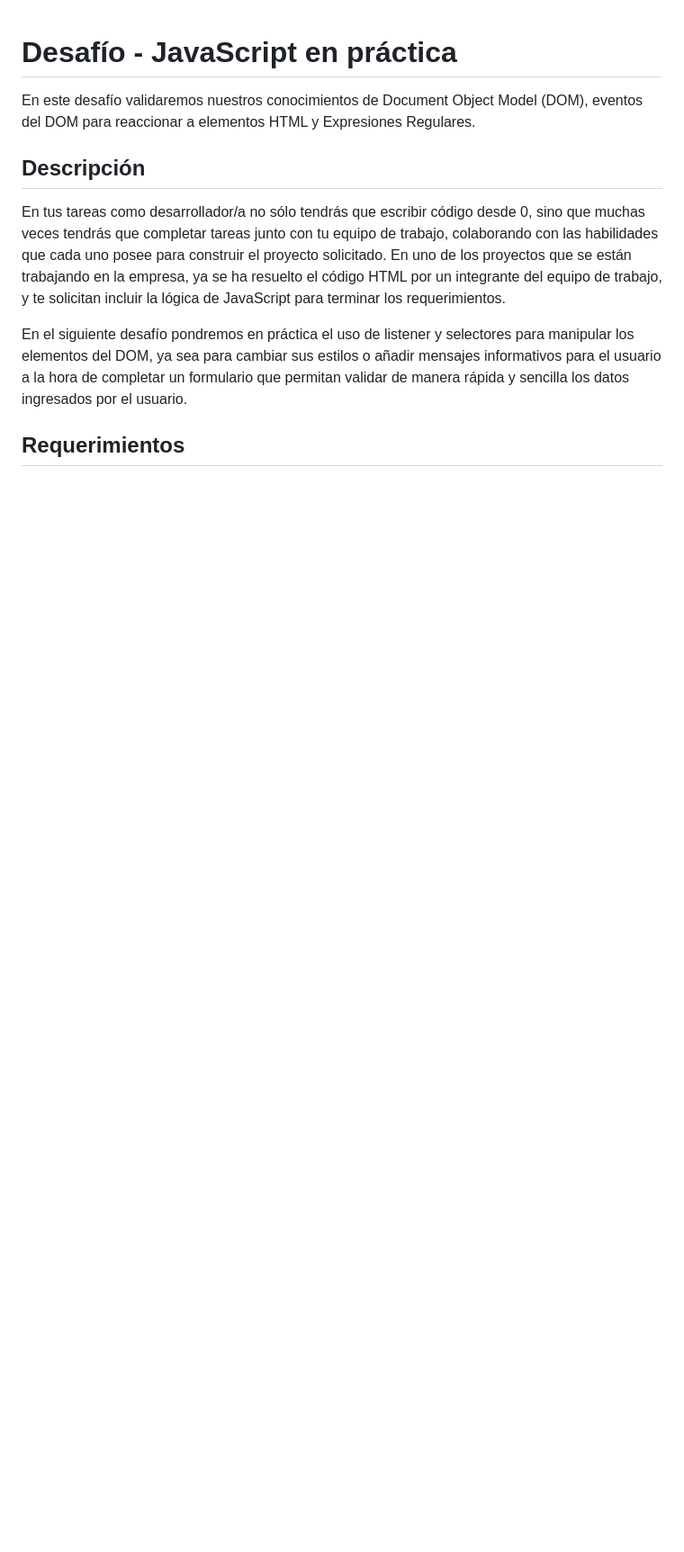
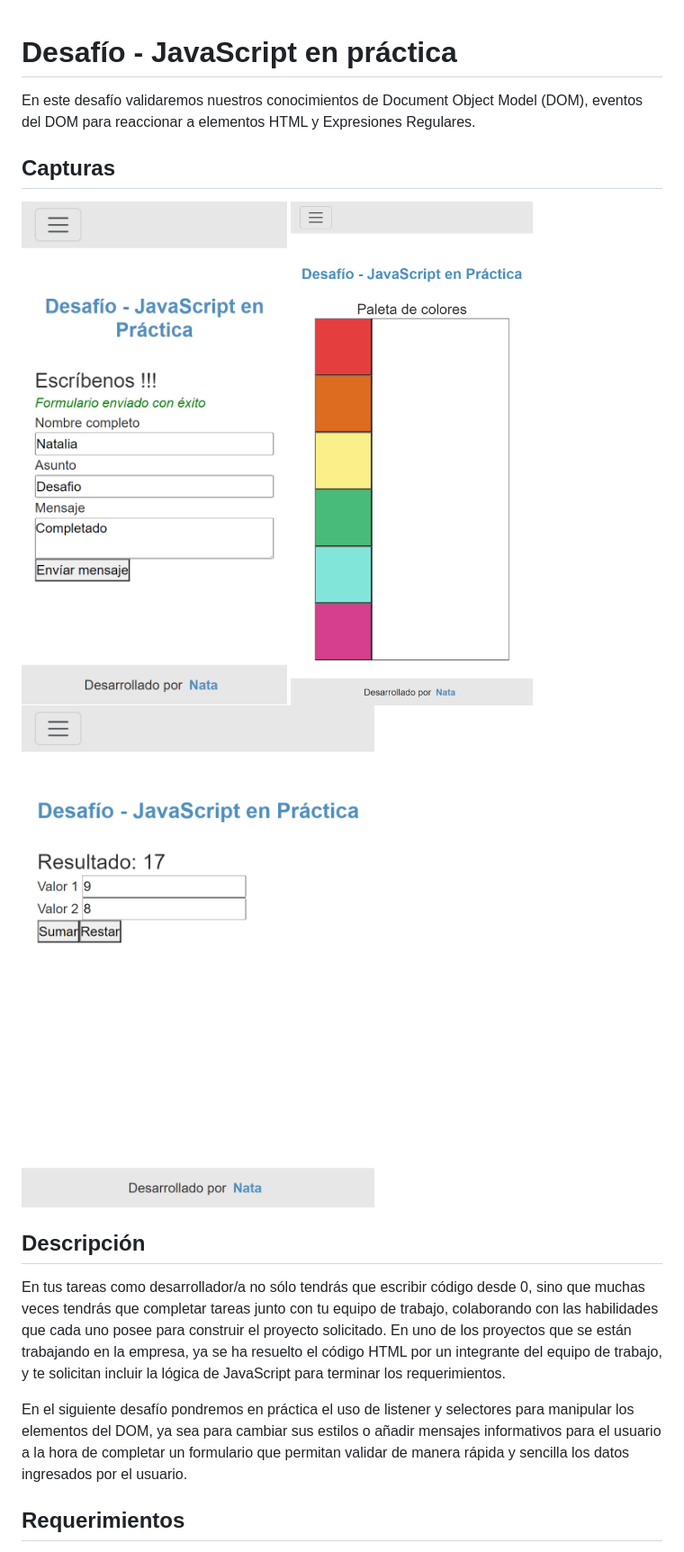
Before and after one commit to NataMellado/de2-javascript-en-practica, a Markdown page: README.md, the part around the change. Shown: that part at 90% size. Rendered like a GitHub page; pictures changed too: assets/images/1.png (added), assets/images/2.png (added), assets/images/3.png (added); blank space fills up the shorter version.

Commit message:
Updame README file.

```diff
--- a/README.md
+++ b/README.md
@@ -1,6 +1,11 @@
 # Desafío - JavaScript en práctica
 
 En este desafío validaremos nuestros conocimientos de Document Object Model (DOM), eventos del DOM para reaccionar a elementos HTML y Expresiones Regulares.
+
+## Capturas
+![](./assets/images/1.png)
+![](./assets/images/2.png)
+![](./assets/images/3.png)
 
 ## Descripción
 
```
